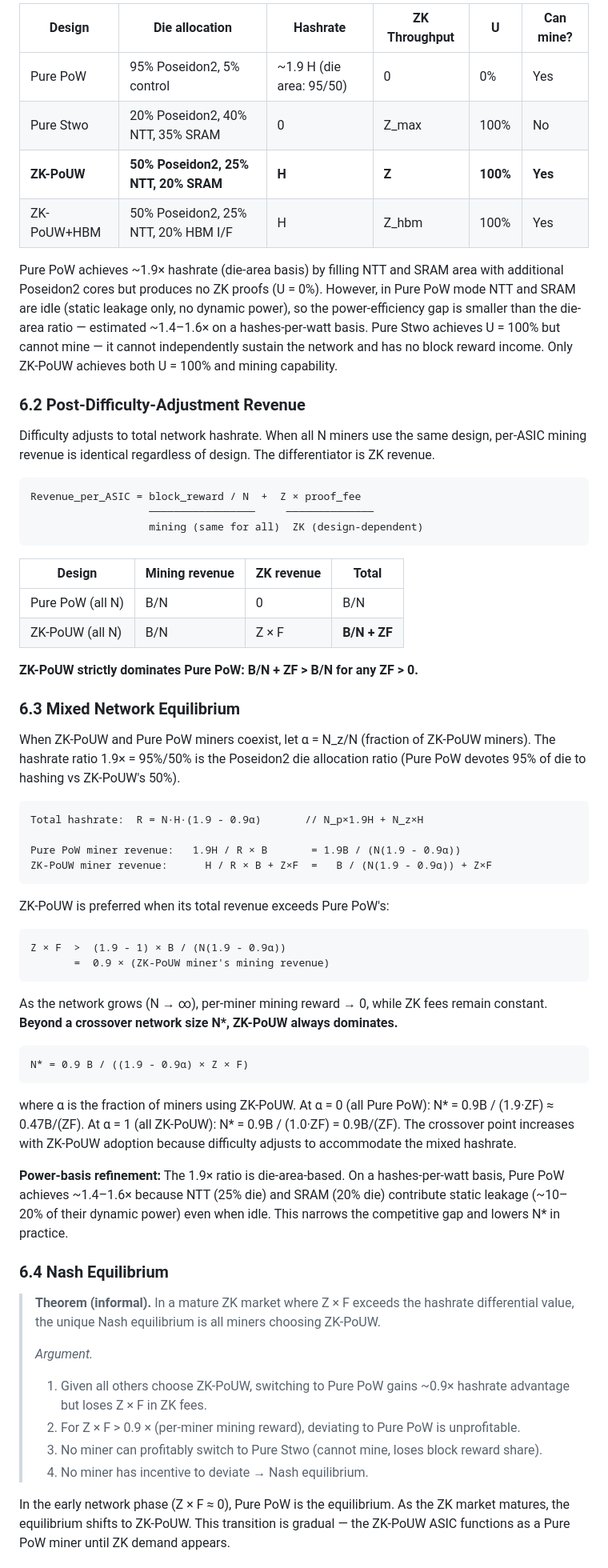
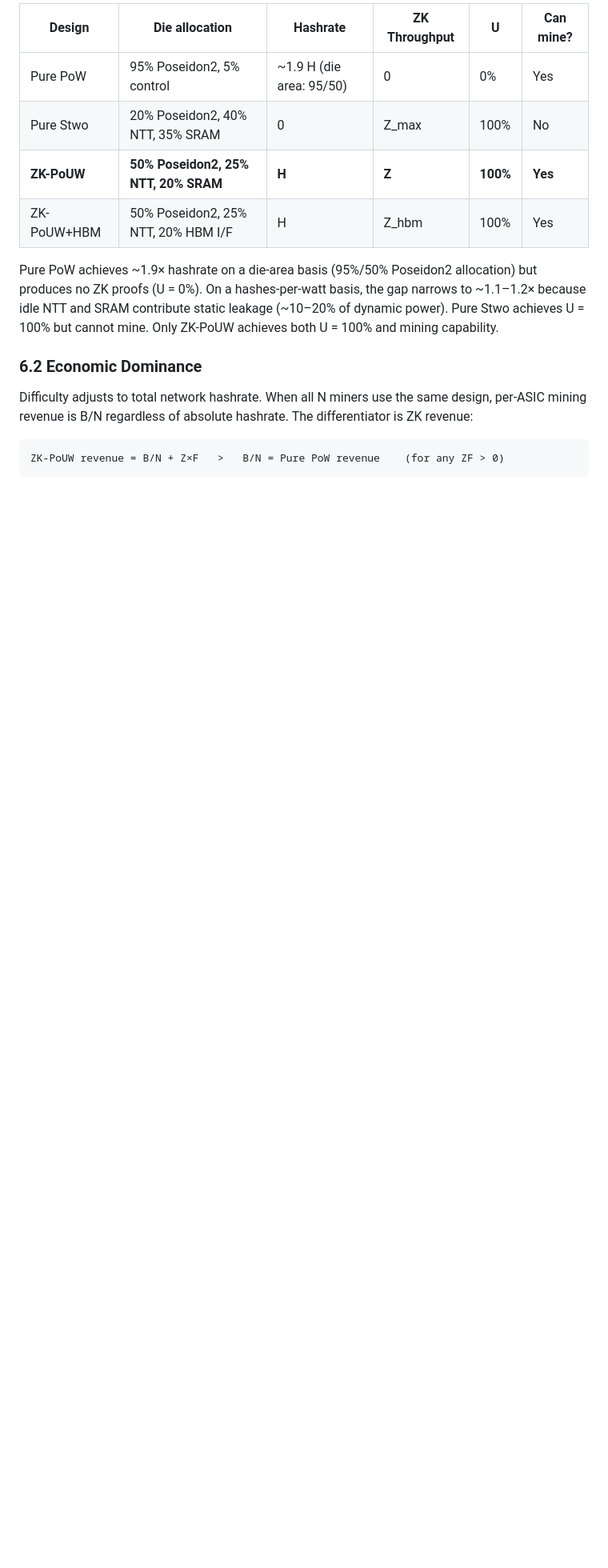
Before and after one commit to RossKU/ZK-SPoW, a Markdown page: zk-pouw.md, the part around one of its changes. Shown at 80% size. Rendered like a GitHub page; blank space fills up the shorter version.

Commit message:
Simplify §6: remove §6.3-6.5, fix power ratio 1.4-1.6× → 1.1-1.2×
- Remove §6.3 (Mixed Network Equilibrium crossover derivation)
- Remove §6.4 (Nash Equilibrium theorem)
- Remove §6.5 (Revenue Resilience chart)
- Consolidate into brief §6.2 Economic Dominance
- Fix hashes-per-watt ratio: ~1.4-1.6× was overestimated, correct is ~1.1-1.2×
  (idle NTT+SRAM leakage ≈ 9% of total power, not 40-60%)
- Net: -71 lines, +5 lines — Yellow Paper scope tightened

Co-Authored-By: Claude Opus 4.6 <noreply@anthropic.com>

````diff
--- a/zk-pouw.md
+++ b/zk-pouw.md
@@ -351,62 +351,13 @@ Four designs compared under identical die area and power budget:
 | **ZK-PoUW** | **50% Poseidon2, 25% NTT, 20% SRAM** | **H** | **Z** | **100%** | **Yes** |
 | ZK-PoUW+HBM | 50% Poseidon2, 25% NTT, 20% HBM I/F | H | Z\_hbm | 100% | Yes |
 
-Pure PoW achieves ~1.9× hashrate (die-area basis) by filling NTT and SRAM area with additional Poseidon2 cores but produces no ZK proofs (U = 0%). However, in Pure PoW mode NTT and SRAM are idle (static leakage only, no dynamic power), so the power-efficiency gap is smaller than the die-area ratio — estimated ~1.4–1.6× on a hashes-per-watt basis. Pure Stwo achieves U = 100% but cannot mine — it cannot independently sustain the network and has no block reward income. Only ZK-PoUW achieves both U = 100% and mining capability.
+Pure PoW achieves ~1.9× hashrate on a die-area basis (95%/50% Poseidon2 allocation) but produces no ZK proofs (U = 0%). On a hashes-per-watt basis, the gap narrows to ~1.1–1.2× because idle NTT and SRAM contribute static leakage (~10–20% of dynamic power). Pure Stwo achieves U = 100% but cannot mine. Only ZK-PoUW achieves both U = 100% and mining capability.
 
-### 6.2 Post-Difficulty-Adjustment Revenue
+### 6.2 Economic Dominance
 
-Difficulty adjusts to total network hashrate. When all N miners use the same design, per-ASIC mining revenue is identical regardless of design. The differentiator is ZK revenue.
+Difficulty adjusts to total network hashrate. When all N miners use the same design, per-ASIC mining revenue is B/N regardless of absolute hashrate. The differentiator is ZK revenue:
 
 ```
-Revenue_per_ASIC = block_reward / N  +  Z × proof_fee
-                   ─────────────────     ──────────────
-                   mining (same for all)  ZK (design-dependent)
+ZK-PoUW revenue = B/N + Z×F   >   B/N = Pure PoW revenue    (for any ZF > 0)
 ```
 
-| Design | Mining revenue | ZK revenue | Total |
-|--------|---------------|------------|-------|
-| Pure PoW (all N) | B/N | 0 | B/N |
-| ZK-PoUW (all N) | B/N | Z × F | **B/N + ZF** |
-
-**ZK-PoUW strictly dominates Pure PoW: B/N + ZF > B/N for any ZF > 0.**
-
-### 6.3 Mixed Network Equilibrium
-
-When ZK-PoUW and Pure PoW miners coexist, let α = N\_z/N (fraction of ZK-PoUW miners). The hashrate ratio 1.9× = 95%/50% is the Poseidon2 die allocation ratio (Pure PoW devotes 95% of die to hashing vs ZK-PoUW's 50%).
-
-```
-Total hashrate:  R = N·H·(1.9 - 0.9α)       // N_p×1.9H + N_z×H
-
-Pure PoW miner revenue:   1.9H / R × B       = 1.9B / (N(1.9 - 0.9α))
-ZK-PoUW miner revenue:      H / R × B + Z×F  =   B / (N(1.9 - 0.9α)) + Z×F
-```
-
-ZK-PoUW is preferred when its total revenue exceeds Pure PoW's:
-
-```
-Z × F  >  (1.9 - 1) × B / (N(1.9 - 0.9α))
-       =  0.9 × (ZK-PoUW miner's mining revenue)
-```
-
-As the network grows (N → ∞), per-miner mining reward → 0, while ZK fees remain constant. **Beyond a crossover network size N\*, ZK-PoUW always dominates.**
-
-```
-N* = 0.9 B / ((1.9 - 0.9α) × Z × F)
-```
-
-where α is the fraction of miners using ZK-PoUW. At α = 0 (all Pure PoW): N\* = 0.9B / (1.9·ZF) ≈ 0.47B/(ZF). At α = 1 (all ZK-PoUW): N\* = 0.9B / (1.0·ZF) = 0.9B/(ZF). The crossover point increases with ZK-PoUW adoption because difficulty adjusts to accommodate the mixed hashrate.
-
-**Power-basis refinement:** The 1.9× ratio is die-area-based. On a hashes-per-watt basis, Pure PoW achieves ~1.4–1.6× because NTT (25% die) and SRAM (20% die) contribute static leakage (~10–20% of their dynamic power) even when idle. This narrows the competitive gap and lowers N\* in practice.
-
-### 6.4 Nash Equilibrium
-
-> **Theorem (informal).** In a mature ZK market where Z × F exceeds the hashrate differential value, the unique Nash equilibrium is all miners choosing ZK-PoUW.
->
-> *Argument.*
-> 1. Given all others choose ZK-PoUW, switching to Pure PoW gains ~0.9× hashrate advantage but loses Z × F in ZK fees.
-> 2. For Z × F > 0.9 × (per-miner mining reward), deviating to Pure PoW is unprofitable.
-> 3. No miner can profitably switch to Pure Stwo (cannot mine, loses block reward share).
-> 4. No miner has incentive to deviate → Nash equilibrium.
-
-In the early network phase (Z × F ≈ 0), Pure PoW is the equilibrium. As the ZK market matures, the equilibrium shifts to ZK-PoUW. This transition is gradual — the ZK-PoUW ASIC functions as a Pure PoW miner until ZK demand appears.
-
````
Also changed, not shown: other parts of zk-pouw.md (+1 -18 lines).
